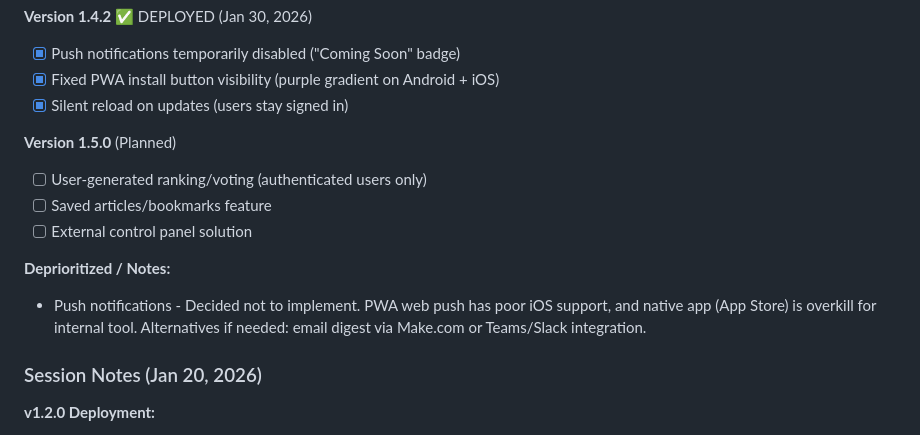
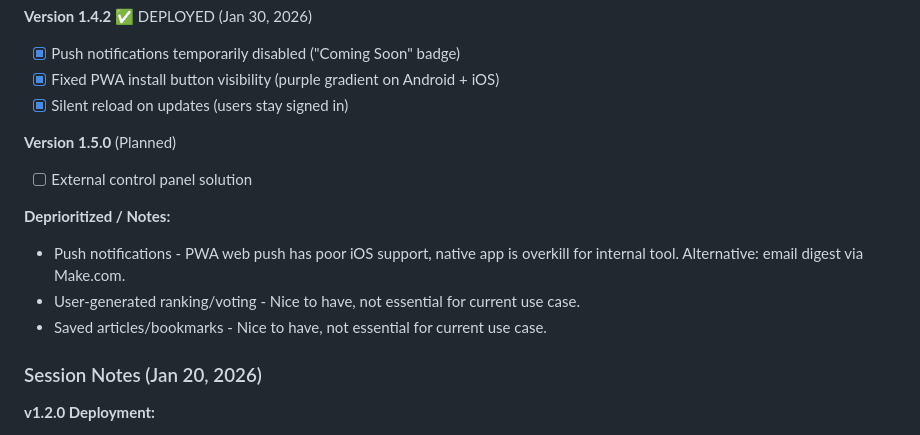
Before and after one commit to lollo408/CLAUDECODE, a Markdown page: CLAUDE.md, the part around the change. GitHub-like rendering.

Commit message:
Deprioritize personalization features (ranking, bookmarks)
Nice to have but not essential for current use case.

Co-Authored-By: Claude Opus 4.5 <noreply@anthropic.com>

```diff
--- a/CLAUDE.md
+++ b/CLAUDE.md
@@ -625,12 +625,12 @@ vercel --prod
 - [x] Silent reload on updates (users stay signed in)
 
 **Version 1.5.0** (Planned)
-- [ ] User-generated ranking/voting (authenticated users only)
-- [ ] Saved articles/bookmarks feature
 - [ ] External control panel solution
 
 **Deprioritized / Notes:**
-- Push notifications - Decided not to implement. PWA web push has poor iOS support, and native app (App Store) is overkill for internal tool. Alternatives if needed: email digest via Make.com or Teams/Slack integration.
+- Push notifications - PWA web push has poor iOS support, native app is overkill for internal tool. Alternative: email digest via Make.com.
+- User-generated ranking/voting - Nice to have, not essential for current use case.
+- Saved articles/bookmarks - Nice to have, not essential for current use case.
 
 ### Session Notes (Jan 20, 2026)
 **v1.2.0 Deployment:**
```
